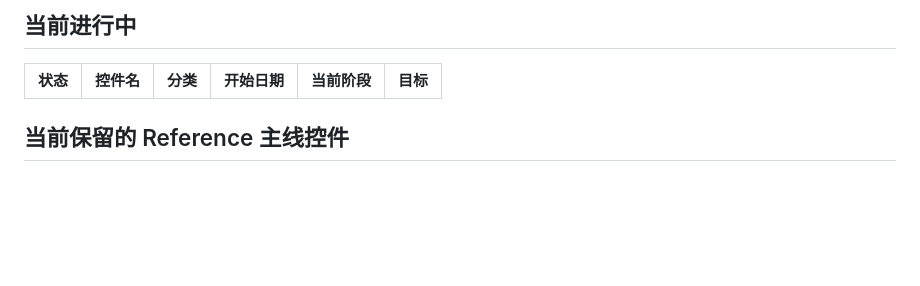
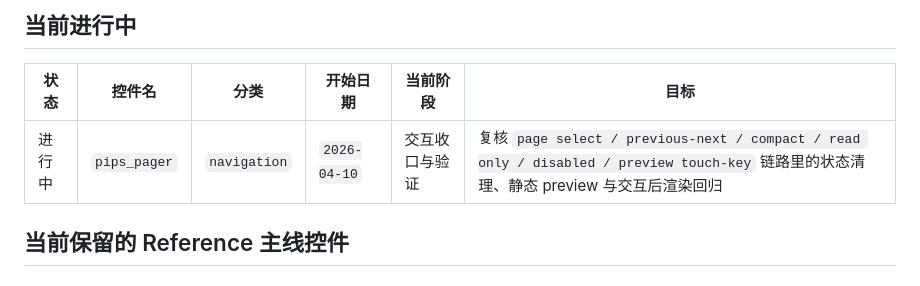
Before and after one commit to EmbeddedGUI/EmbeddedGUI_Widgets, a Markdown page: .claude/workflow/widget_progress_tracker.md, the part around the change. Drawn GitHub-style; blank space fills up the shorter version.

Commit message:
chore: track pips_pager in progress

```diff
--- a/.claude/workflow/widget_progress_tracker.md
+++ b/.claude/workflow/widget_progress_tracker.md
@@ -34,6 +34,7 @@
 
 | 状态 | 控件名 | 分类 | 开始日期 | 当前阶段 | 目标 |
 | --- | --- | --- | --- | --- | --- |
+| 进行中 | `pips_pager` | `navigation` | `2026-04-10` | 交互收口与验证 | 复核 `page select / previous-next / compact / read only / disabled / preview touch-key` 链路里的状态清理、静态 preview 与交互后渲染回归 |
 
 ## 当前保留的 Reference 主线控件
 
```
